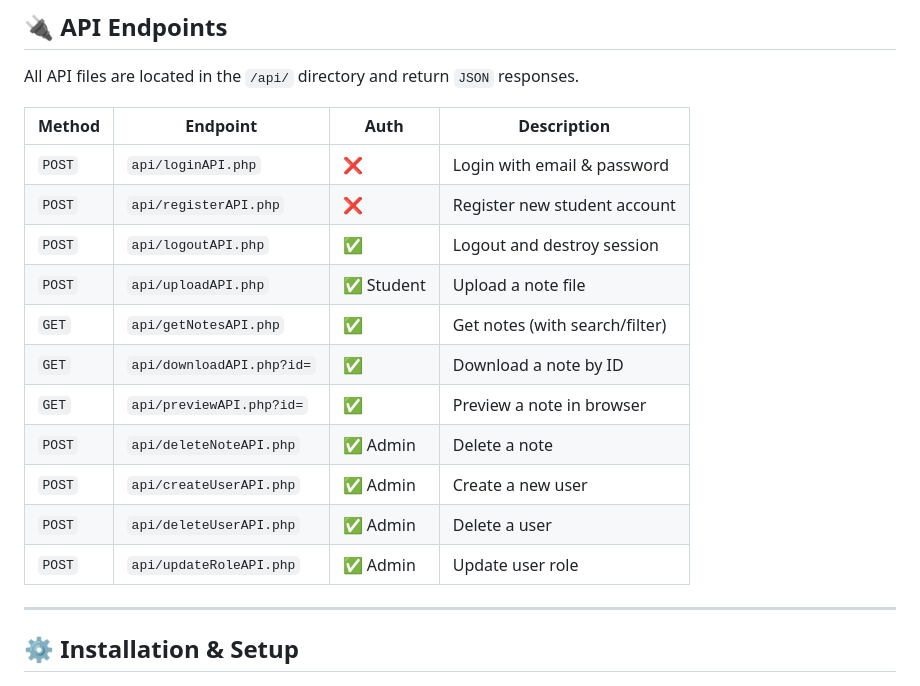
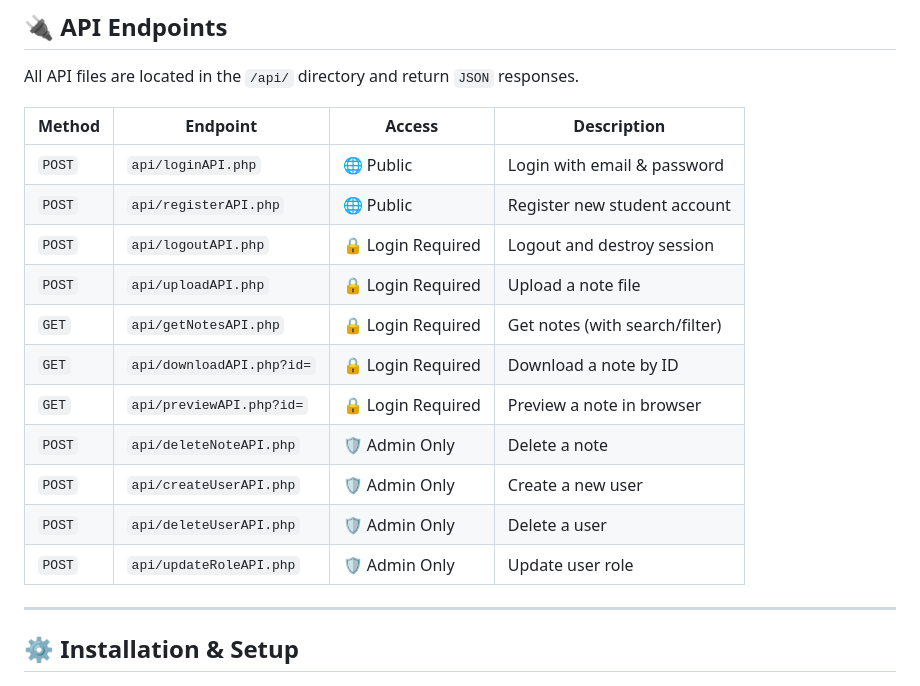
Before and after one commit to saqib0082/study-resourse-sharing-platform, a Markdown page: README.md, the part around the change. Rendered like a GitHub page.

```diff
--- a/README.md
+++ b/README.md
@@ -173,19 +173,19 @@ upload_date TIMESTAMP
 
 All API files are located in the `/api/` directory and return `JSON` responses.
 
-| Method | Endpoint | Auth | Description |
+| Method | Endpoint | Access | Description |
 |---|---|---|---|
-| `POST` | `api/loginAPI.php` | ❌ | Login with email & password |
-| `POST` | `api/registerAPI.php` | ❌ | Register new student account |
-| `POST` | `api/logoutAPI.php` | ✅ | Logout and destroy session |
-| `POST` | `api/uploadAPI.php` | ✅ Student | Upload a note file |
-| `GET` | `api/getNotesAPI.php` | ✅ | Get notes (with search/filter) |
-| `GET` | `api/downloadAPI.php?id=` | ✅ | Download a note by ID |
-| `GET` | `api/previewAPI.php?id=` | ✅ | Preview a note in browser |
-| `POST` | `api/deleteNoteAPI.php` | ✅ Admin | Delete a note |
-| `POST` | `api/createUserAPI.php` | ✅ Admin | Create a new user |
-| `POST` | `api/deleteUserAPI.php` | ✅ Admin | Delete a user |
-| `POST` | `api/updateRoleAPI.php` | ✅ Admin | Update user role |
+| `POST` | `api/loginAPI.php` | 🌐 Public | Login with email & password |
+| `POST` | `api/registerAPI.php` | 🌐 Public | Register new student account |
+| `POST` | `api/logoutAPI.php` | 🔒 Login Required | Logout and destroy session |
+| `POST` | `api/uploadAPI.php` | 🔒 Login Required | Upload a note file |
+| `GET` | `api/getNotesAPI.php` | 🔒 Login Required | Get notes (with search/filter) |
+| `GET` | `api/downloadAPI.php?id=` | 🔒 Login Required | Download a note by ID |
+| `GET` | `api/previewAPI.php?id=` | 🔒 Login Required | Preview a note in browser |
+| `POST` | `api/deleteNoteAPI.php` | 🛡️ Admin Only | Delete a note |
+| `POST` | `api/createUserAPI.php` | 🛡️ Admin Only | Create a new user |
+| `POST` | `api/deleteUserAPI.php` | 🛡️ Admin Only | Delete a user |
+| `POST` | `api/updateRoleAPI.php` | 🛡️ Admin Only | Update user role |
 
 ---
 
```
